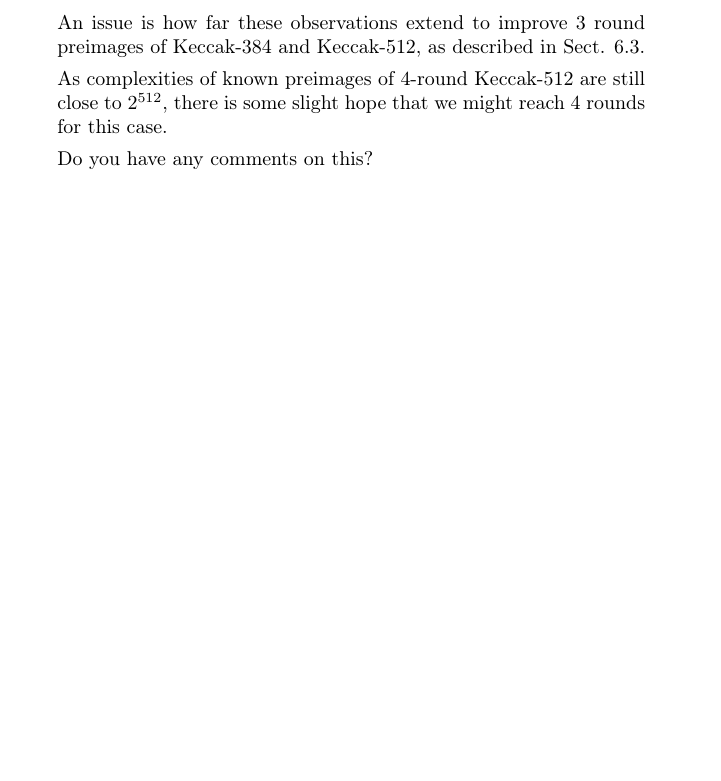
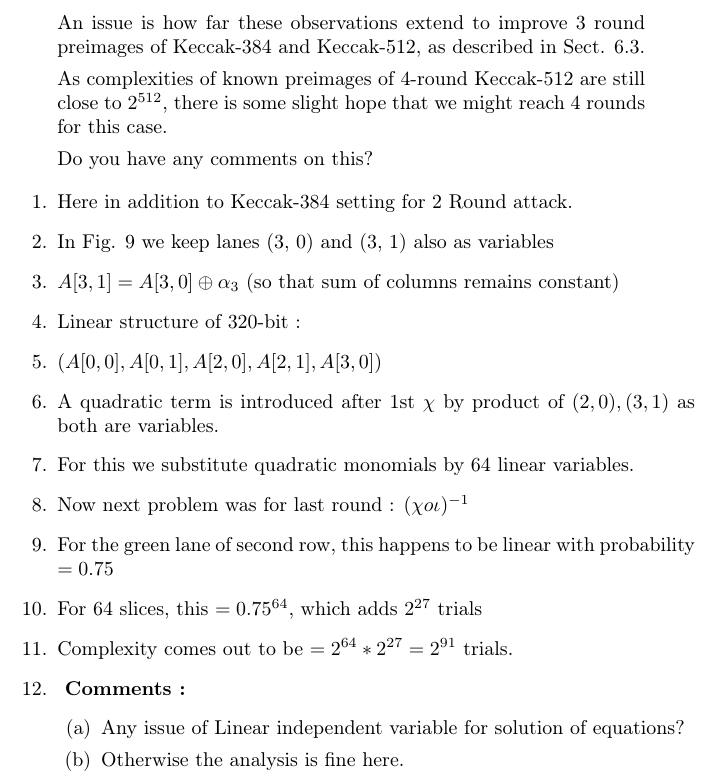
Before and after one commit to nickedes/keccak-Documents, a LaTeX document (latex/keccak-preimage.tex): part of page 3 of 3, cut so that both start at the same text, the shorter picture padded with empty space. Compiled offline with pdfLaTeX.

Commit message:
added my comments based on the suggestion

```diff
--- a/latex/keccak-preimage.tex
+++ b/latex/keccak-preimage.tex
@@ -88,5 +88,23 @@ Mail contents are :
     Do you have any comments on this?
     \end{quote}
 
+    \begin{enumerate}
+        \item Here in addition to Keccak-384 setting for 2 Round attack.
+        \item In Fig. 9 we keep lanes (3, 0) and (3, 1) also as variables
+        \item $A[3, 1] = A[3, 0] \oplus \alpha_3$ (so that sum of columns remains constant)
+        \item Linear structure of 320-bit :
+        \item $( A[0, 0], A[0, 1], A[2, 0], A[2, 1], A[3, 0] )$
+        \item A quadratic term is introduced after 1st $\chi$ by product of $(2, 0), (3, 1)$ as both are variables.
+        \item For this we substitute quadratic monomials by 64 linear variables.
+        \item Now next problem was for last round : $(\chi o \iota)^{-1}$
+        \item For the green lane of second row, this happens to be linear with probability $= 0.75$
+        \item For 64 slices, this $= 0.75^{64}$, which adds $2^{27}$ trials
+        \item Complexity comes out to be $ = 2^{64} * 2^{27} = 2^{91}$ trials.
+        \item \textbf{ Comments : }
+        \begin{enumerate}
+            \item Any issue of Linear independent variable for solution of equations?
+            \item Otherwise the analysis is fine here.
+        \end{enumerate}
+    \end{enumerate}
 
 \end{document}
```
